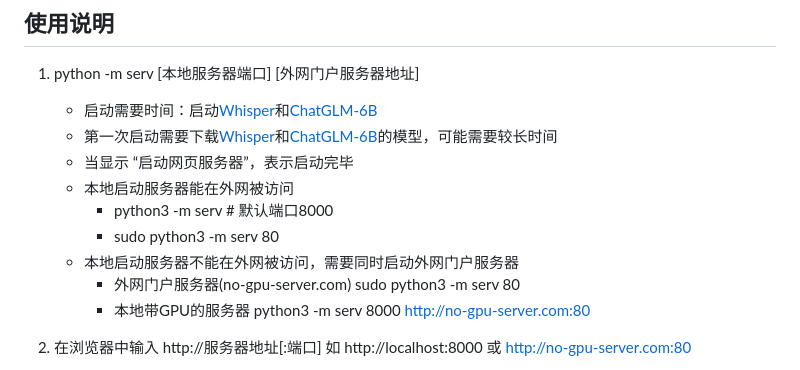
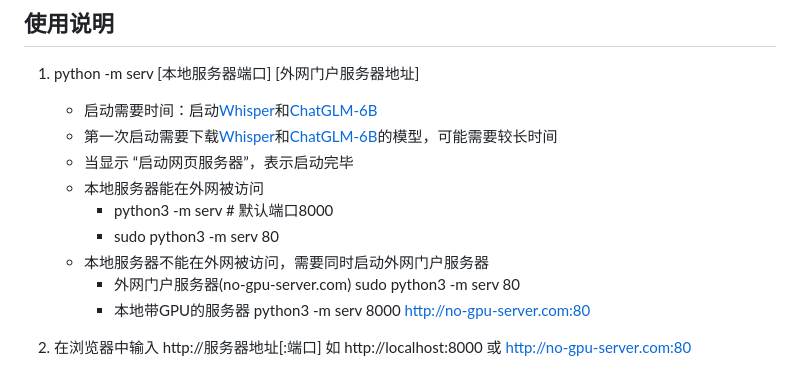
Before and after one commit to congliu1980/ai_web_chat, a Markdown page: README.md, the part around the change. Drawn GitHub-style.

```diff
--- a/README.md
+++ b/README.md
@@ -38,10 +38,10 @@
     - 启动需要时间：启动[Whisper](https://github.com/openai/whisper)和[ChatGLM-6B](https://github.com/THUDM/ChatGLM-6B)
     - 第一次启动需要下载[Whisper](https://github.com/openai/whisper)和[ChatGLM-6B](https://github.com/THUDM/ChatGLM-6B)的模型，可能需要较长时间
     - 当显示 “启动网页服务器”，表示启动完毕
-    - 本地启动服务器能在外网被访问
+    - 本地服务器能在外网被访问
         - python3 -m serv # 默认端口8000
         - sudo python3 -m serv 80
-    - 本地启动服务器不能在外网被访问，需要同时启动外网门户服务器
+    - 本地服务器不能在外网被访问，需要同时启动外网门户服务器
         - 外网门户服务器(no-gpu-server.com) sudo python3 -m serv 80
         - 本地带GPU的服务器 python3 -m serv 8000 http://no-gpu-server.com:80
 
```
